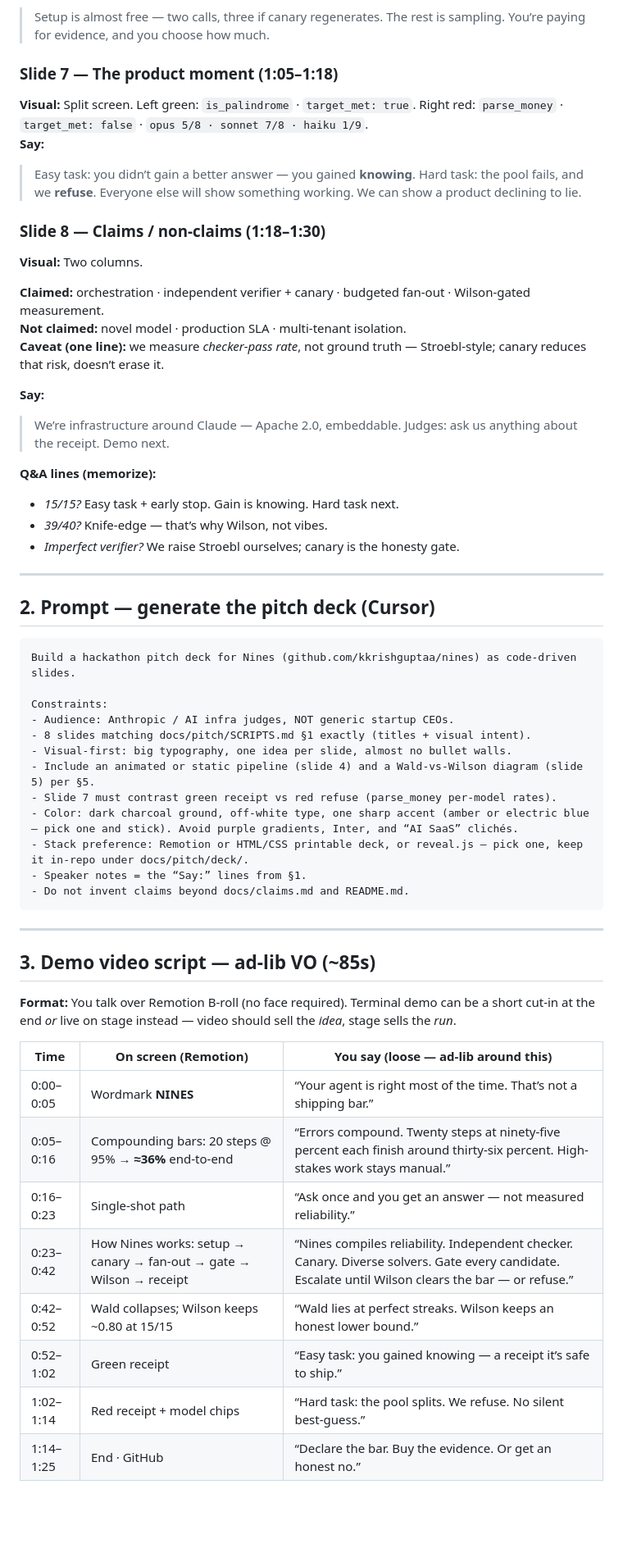
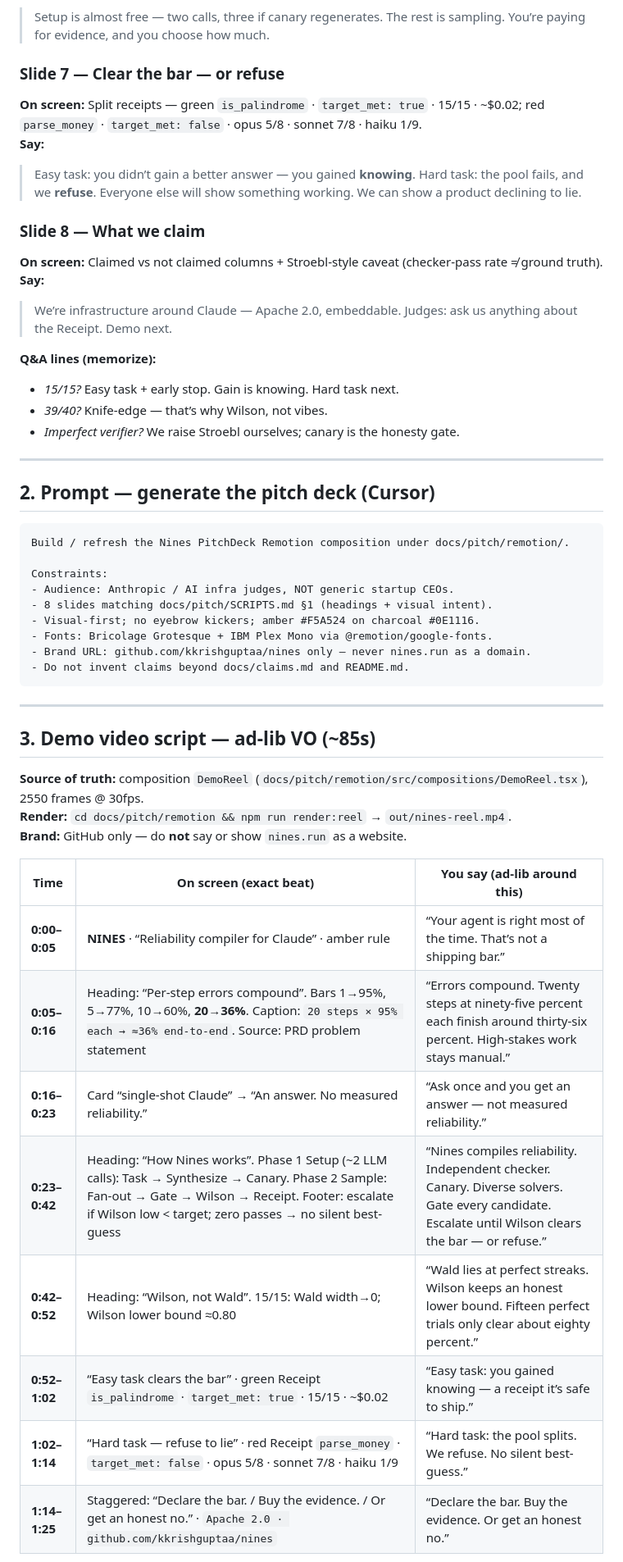
Before and after one commit to kkrishguptaa/nines, a Markdown page: docs/pitch/SCRIPTS.md, the part around one of its changes. Shown at 82% size. Rendered like a GitHub page; blank space fills up the shorter version.

````diff
--- a/docs/pitch/SCRIPTS.md
+++ b/docs/pitch/SCRIPTS.md
@@ -72,20 +73,15 @@ Footer: *machinery ≈ 2 calls; the rest is the evidence you bought.*
 **Say:**
 > Setup is almost free — two calls, three if canary regenerates. The rest is sampling. You’re paying for evidence, and you choose how much.
 
-### Slide 7 — The product moment (1:05–1:18)
-**Visual:** Split screen. Left green: `is_palindrome` · `target_met: true`. Right red: `parse_money` · `target_met: false` · `opus 5/8 · sonnet 7/8 · haiku 1/9`.
+### Slide 7 — Clear the bar — or refuse
+**On screen:** Split receipts — green `is_palindrome` · `target_met: true` · 15/15 · ~$0.02; red `parse_money` · `target_met: false` · opus 5/8 · sonnet 7/8 · haiku 1/9.
 **Say:**
 > Easy task: you didn’t gain a better answer — you gained **knowing**. Hard task: the pool fails, and we **refuse**. Everyone else will show something working. We can show a product declining to lie.
 
-### Slide 8 — Claims / non-claims (1:18–1:30)
-**Visual:** Two columns.
-
-**Claimed:** orchestration · independent verifier + canary · budgeted fan-out · Wilson-gated measurement.
-**Not claimed:** novel model · production SLA · multi-tenant isolation.
-**Caveat (one line):** we measure *checker-pass rate*, not ground truth — Stroebl-style; canary reduces that risk, doesn’t erase it.
-
+### Slide 8 — What we claim
+**On screen:** Claimed vs not claimed columns + Stroebl-style caveat (checker-pass rate ≠ ground truth).
 **Say:**
-> We’re infrastructure around Claude — Apache 2.0, embeddable. Judges: ask us anything about the receipt. Demo next.
+> We’re infrastructure around Claude — Apache 2.0, embeddable. Judges: ask us anything about the Receipt. Demo next.
 
 **Q&A lines (memorize):**
 - *15/15?* Easy task + early stop. Gain is knowing. Hard task next.
@@ -97,17 +93,14 @@ Footer: *machinery ≈ 2 calls; the rest is the evidence you bought.*
 ## 2. Prompt — generate the pitch deck (Cursor)
 
 ```text
-Build a hackathon pitch deck for Nines (github.com/kkrishguptaa/nines) as code-driven slides.
+Build / refresh the Nines PitchDeck Remotion composition under docs/pitch/remotion/.
 
 Constraints:
 - Audience: Anthropic / AI infra judges, NOT generic startup CEOs.
-- 8 slides matching docs/pitch/SCRIPTS.md §1 exactly (titles + visual intent).
-- Visual-first: big typography, one idea per slide, almost no bullet walls.
-- Include an animated or static pipeline (slide 4) and a Wald-vs-Wilson diagram (slide 5) per §5.
-- Slide 7 must contrast green receipt vs red refuse (parse_money per-model rates).
-- Color: dark charcoal ground, off-white type, one sharp accent (amber or electric blue — pick one and stick). Avoid purple gradients, Inter, and “AI SaaS” clichés.
-- Stack preference: Remotion or HTML/CSS printable deck, or reveal.js — pick one, keep it in-repo under docs/pitch/deck/.
-- Speaker notes = the “Say:” lines from §1.
+- 8 slides matching docs/pitch/SCRIPTS.md §1 (headings + visual intent).
+- Visual-first; no eyebrow kickers; amber #F5A524 on charcoal #0E1116.
+- Fonts: Bricolage Grotesque + IBM Plex Mono via @remotion/google-fonts.
+- Brand URL: github.com/kkrishguptaa/nines only — never nines.run as a domain.
 - Do not invent claims beyond docs/claims.md and README.md.
 ```
 
@@ -115,16 +108,18 @@ Constraints:
 
 ## 3. Demo video script — ad-lib VO (~85s)
 
-**Format:** You talk over Remotion B-roll (no face required). Terminal demo can be a short cut-in at the end *or* live on stage instead — video should sell the *idea*, stage sells the *run*.
+**Source of truth:** composition `DemoReel` (`docs/pitch/remotion/src/compositions/DemoReel.tsx`), 2550 frames @ 30fps.
+**Render:** `cd docs/pitch/remotion && npm run render:reel` → `out/nines-reel.mp4`.
+**Brand:** GitHub only — do **not** say or show `nines.run` as a website.
 
-| Time | On screen (Remotion) | You say (loose — ad-lib around this) |
+| Time | On screen (exact beat) | You say (ad-lib around this) |
 | --- | --- | --- |
-| 0:00–0:05 | Wordmark **NINES** | “Your agent is right most of the time. That’s not a shipping bar.” |
-| 0:05–0:16 | Compounding bars: 20 steps @ 95% → **≈36%** end-to-end | “Errors compound. Twenty steps at ninety-five percent each finish around thirty-six percent. High-stakes work stays manual.” |
-| 0:16–0:23 | Single-shot path | “Ask once and you get an answer — not measured reliability.” |
-| 0:23–0:42 | How Nines works: setup → canary → fan-out → gate → Wilson → receipt | “Nines compiles reliability. Independent checker. Canary. Diverse solvers. Gate every candidate. Escalate until Wilson clears the bar — or refuse.” |
-| 0:42–0:52 | Wald collapses; Wilson keeps ~0.80 at 15/15 | “Wald lies at perfect streaks. Wilson keeps an honest lower bound.” |
-| 0:52–1:02 | Green receipt | “Easy task: you gained knowing — a receipt it’s safe to ship.” |
-| 1:02–1:14 | Red receipt + model chips | “Hard task: the pool splits. We refuse. No silent best-guess.” |
-| 1:14–1:25 | End · GitHub | “Declare the bar. Buy the evidence. Or get an honest no.” |
+| **0:00–0:05** | **NINES** · “Reliability compiler for Claude” · amber rule | “Your agent is right most of the time. That’s not a shipping bar.” |
+| **0:05–0:16** | Heading: “Per-step errors compound”. Bars 1→95%, 5→77%, 10→60%, **20→36%**. Caption: `20 steps × 95% each → ≈36% end-to-end`. Source: PRD problem statement | “Errors compound. Twenty steps at ninety-five percent each finish around thirty-six percent. High-stakes work stays manual.” |
+| **0:16–0:23** | Card “single-shot Claude” → “An answer. No measured reliability.” | “Ask once and you get an answer — not measured reliability.” |
+| **0:23–0:42** | Heading: “How Nines works”. Phase 1 Setup (~2 LLM calls): Task → Synthesize → Canary. Phase 2 Sample: Fan-out → Gate → Wilson → Receipt. Footer: escalate if Wilson low &lt; target; zero passes → no silent best-guess | “Nines compiles reliability. Independent checker. Canary. Diverse solvers. Gate every candidate. Escalate until Wilson clears the bar — or refuse.” |
+| **0:42–0:52** | Heading: “Wilson, not Wald”. 15/15: Wald width→0; Wilson lower bound ≈0.80 | “Wald lies at perfect streaks. Wilson keeps an honest lower bound. Fifteen perfect trials only clear about eighty percent.” |
+| **0:52–1:02** | “Easy task clears the bar” · green Receipt `is_palindrome` · `target_met: true` · 15/15 · ~$0.02 | “Easy task: you gained knowing — a receipt it’s safe to ship.” |
+| **1:02–1:14** | “Hard task — refuse to lie” · red Receipt `parse_money` · `target_met: false` · opus 5/8 · sonnet 7/8 · haiku 1/9 | “Hard task: the pool splits. We refuse. No silent best-guess.” |
+| **1:14–1:25** | Staggered: “Declare the bar. / Buy the evidence. / Or get an honest no.” · `Apache 2.0 · github.com/kkrishguptaa/nines` | “Declare the bar. Buy the evidence. Or get an honest no.” |
 
````
Also changed, not shown: other parts of docs/pitch/SCRIPTS.md (+43 -62 lines).
